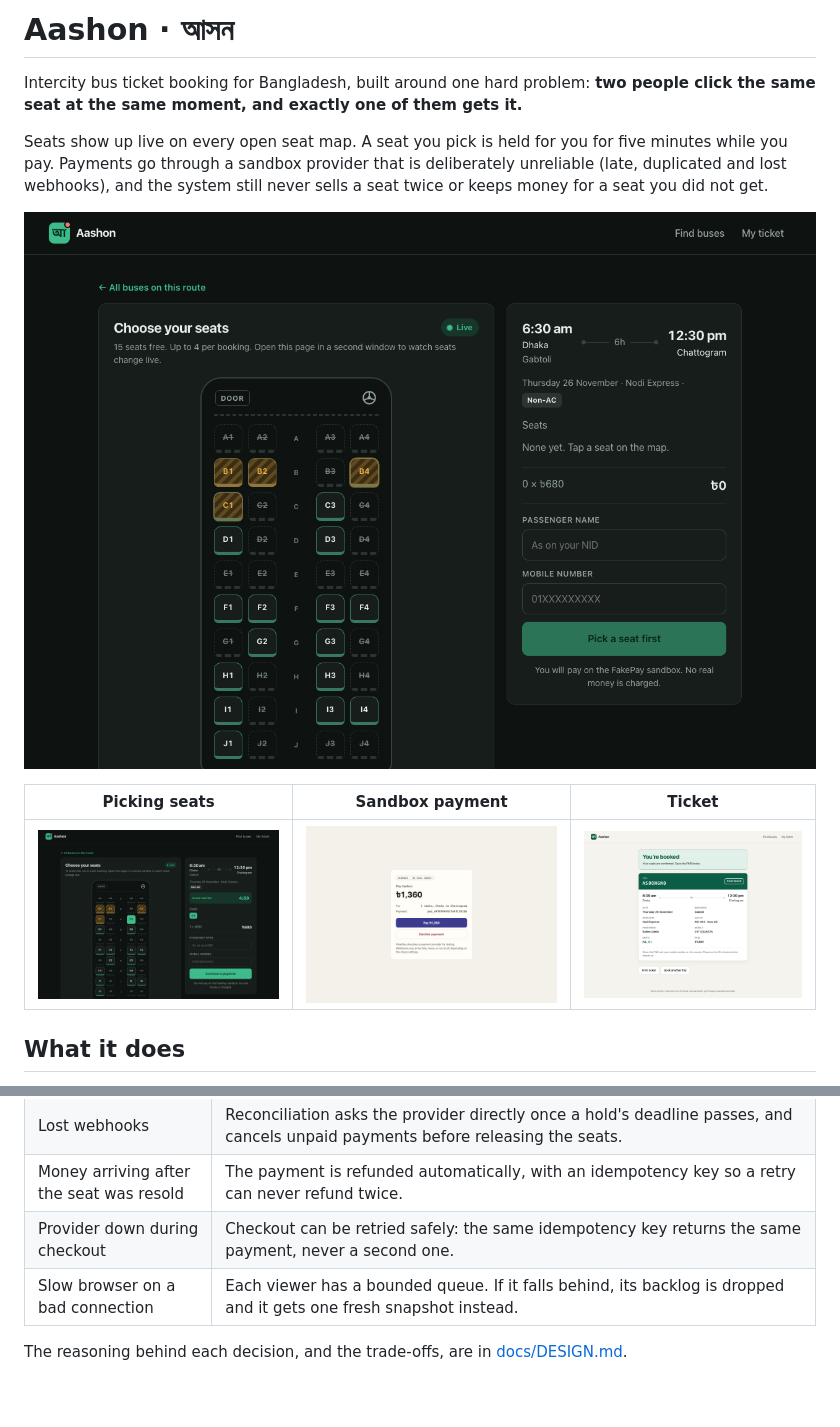
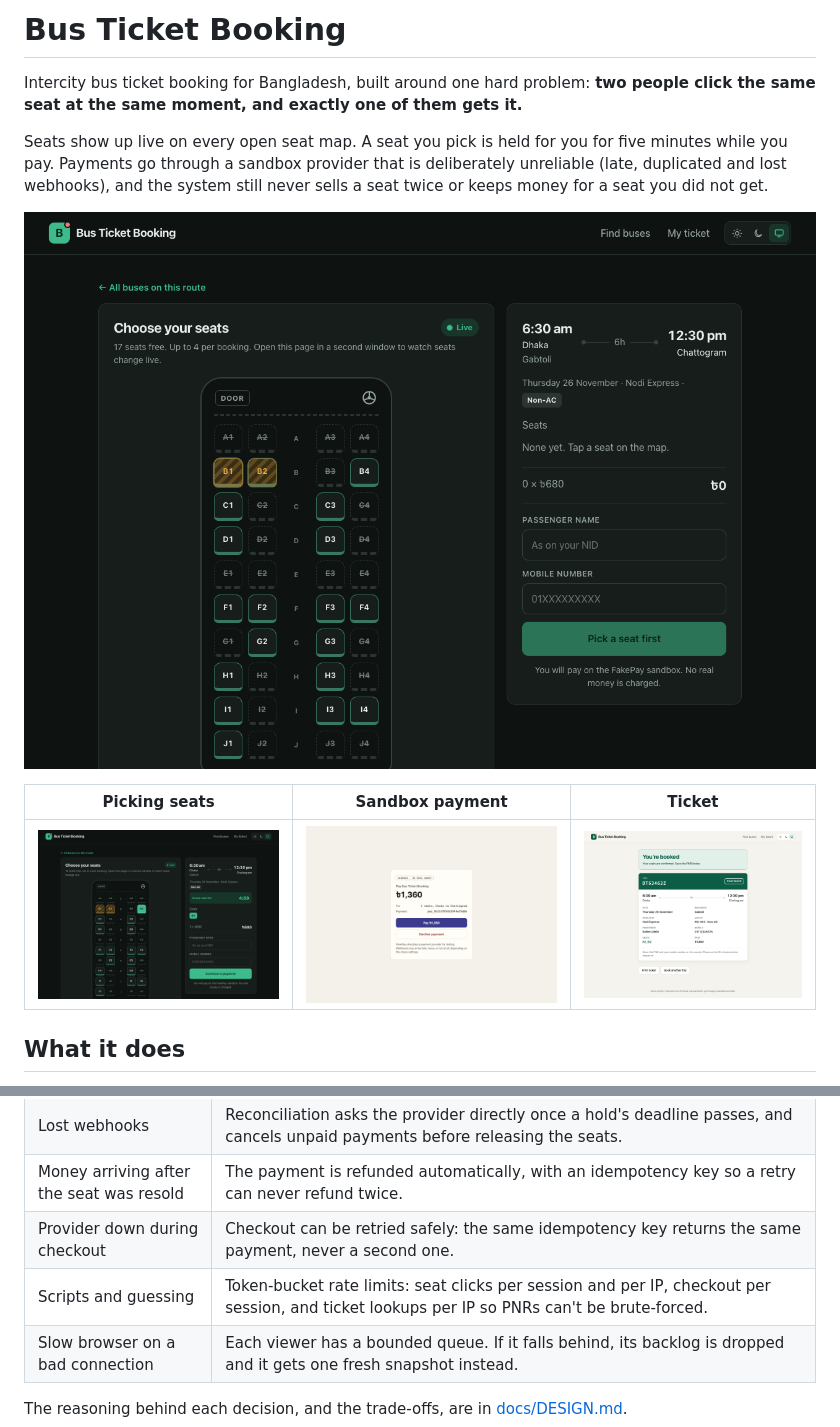
Before and after one commit to arafatsheikh098/bus-ticket-booking, a Markdown page: README.md, 2 parts joined by grey strips. GitHub-like rendering; pictures changed too: docs/screenshots/fakepay.png, docs/screenshots/live-seat-map.png, docs/screenshots/seat-selected.png; blank space fills up the shorter version.

```diff
--- a/README.md
+++ b/README.md
@@ -1,4 +1,4 @@
-# Aashon · আসন
+# Bus Ticket Booking
 
 Intercity bus ticket booking for Bangladesh, built around one hard problem: **two people
 click the same seat at the same moment, and exactly one of them gets it.**
@@ -41,6 +41,7 @@ twice or keeps money for a seat you did not get.
 | Lost webhooks | Reconciliation asks the provider directly once a hold's deadline passes, and cancels unpaid payments before releasing the seats. |
 | Money arriving after the seat was resold | The payment is refunded automatically, with an idempotency key so a retry can never refund twice. |
 | Provider down during checkout | Checkout can be retried safely: the same idempotency key returns the same payment, never a second one. |
+| Scripts and guessing | Token-bucket rate limits: seat clicks per session and per IP, checkout per session, and ticket lookups per IP so PNRs can't be brute-forced. |
 | Slow browser on a bad connection | Each viewer has a bounded queue. If it falls behind, its backlog is dropped and it gets one fresh snapshot instead. |
 
 The reasoning behind each decision, and the trade-offs, are in [docs/DESIGN.md](docs/DESIGN.md).
```
Also changed, not shown: other parts of README.md (+16 -13 lines), docs/DESIGN.md (+22 -5 lines), docs/screenshots/mobile.png.
